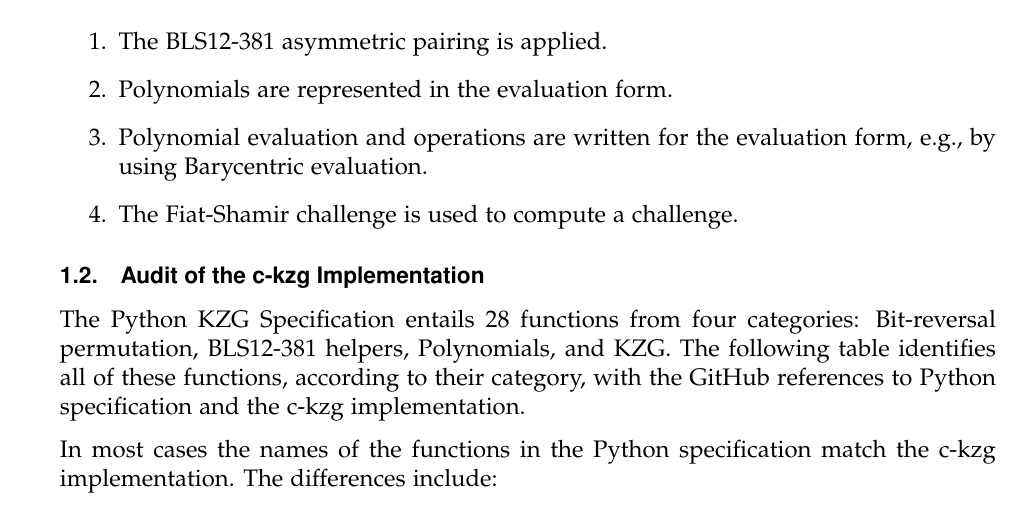
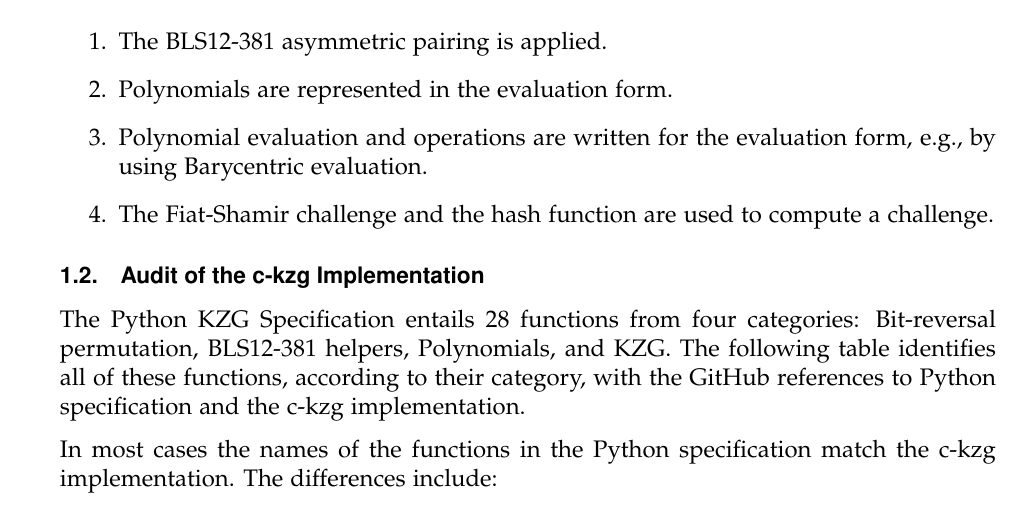
Before and after one commit to GaloisInc/ckzg-eip-4844-verification, a LaTeX document (doc/audit-report/galois-whitepaper-audit-report.tex): part of page 3 of 6, cut so that both start at the same text. Compiled offline with pdfLaTeX.

Commit message:
small change

```diff
--- a/doc/audit-report/galois-whitepaper-audit-report.tex
+++ b/doc/audit-report/galois-whitepaper-audit-report.tex
@@ -97,7 +97,7 @@ The differences include:
     \item The BLS12-381 asymmetric pairing is applied.
     \item Polynomials are represented in the evaluation form.
     \item Polynomial evaluation and operations are written for the evaluation form, e.g., by using Barycentric evaluation.
-    \item The Fiat-Shamir challenge is used to compute a challenge.
+    \item The Fiat-Shamir challenge and the hash function are used to compute a challenge.
 \end{enumerate}
 
 \subsection{Audit of the c-kzg Implementation}
```
Also changed, not shown: doc/audit-report/galois-whitepaper-audit-report.pdf.
